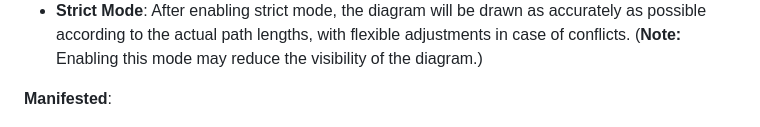
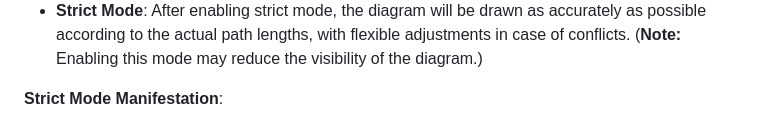
Before and after one commit to Yanntez/Forest_Management_System, a Markdown page: README.MD, the part around the change. Drawn GitHub-style.

```diff
--- a/README.MD
+++ b/README.MD
@@ -93,7 +93,7 @@ Additionally, the graphical interface includes the following features:
 - **Zoom and Pan**: Implements zooming and panning through mouse wheel events to enhance user experience.
 - **Strict Mode**: After enabling strict mode, the diagram will be drawn as accurately as possible according to the actual path lengths, with flexible adjustments in case of conflicts. (**Note:** Enabling this mode may reduce the visibility of the diagram.)
 
-**Manifested**:
+**Strict Mode Manifestation**:
 
 ![4](image-2.png)
 
```
